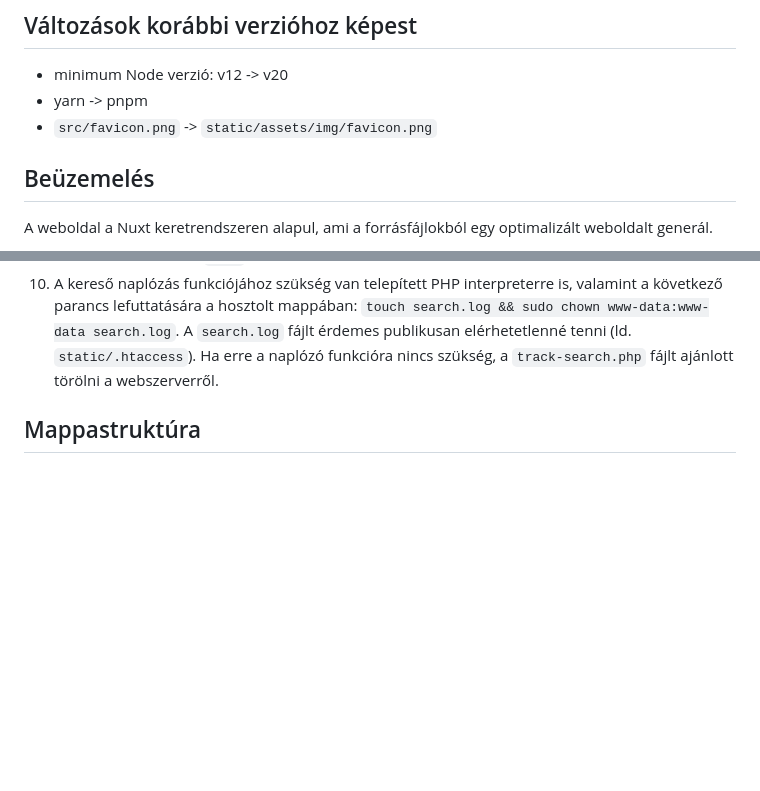
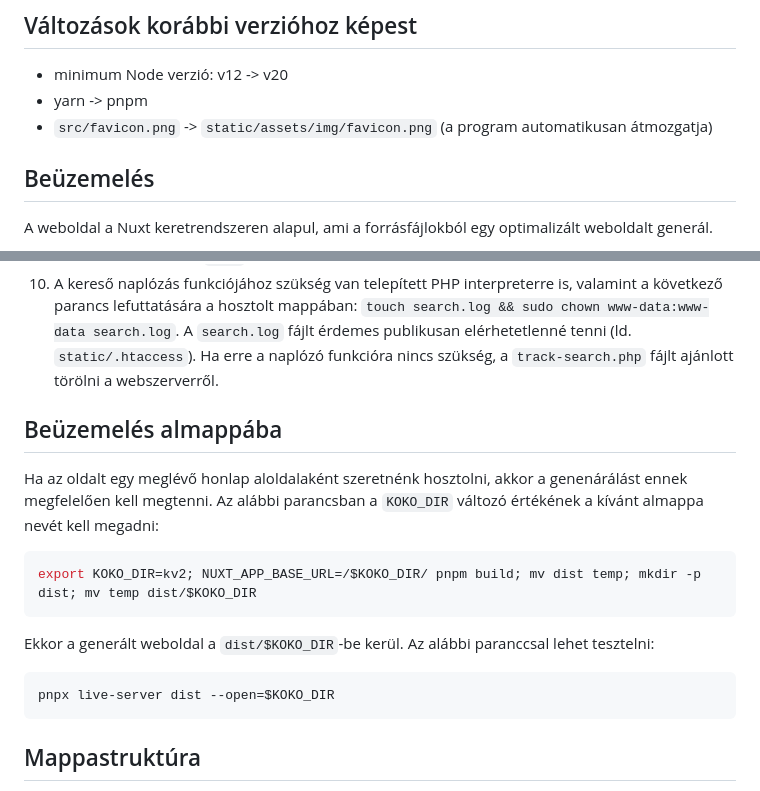
Before and after one commit to k-monitor/onkormanyzati-koltsegvetes-v2, a Markdown page: README.md, 2 parts joined by grey strips. GitHub-like rendering; blank space fills up the shorter version.

Commit message:
added info to readme about generating into subdir

````diff
--- a/README.md
+++ b/README.md
@@ -14,7 +14,7 @@ _Copyright &copy; 2025 K-Monitor_
 
 - minimum Node verzió: v12 -> v20
 - yarn -> pnpm
-- `src/favicon.png` -> `static/assets/img/favicon.png`
+- `src/favicon.png` -> `static/assets/img/favicon.png` (a program automatikusan átmozgatja)
 
 ## Beüzemelés
 
@@ -32,6 +32,20 @@ A beüzemelés lépései:
 1. A projekt mappájában indítsd el a `pnpm dev` parancsot, mely egy lokális webszervert nyit. Ezután a http://localhost:8080/ címen meg tudod tekinteni a weboldal előnézetét. Ahogy módosítod a fájlokat, az előnézet is frissülni fog. A programot a `Ctrl+C` kombinációval lehet leállítani.
 1. A weboldal legenerálásához használd a `pnpm build` parancsot. (Ez lefuttatja a `prepare` szkriptet is.) A kész weboldal a `dist` mappába kerül, ennek tartalmát kell a webszervereddel hosztolnod.
 1. A kereső naplózás funkciójához szükség van telepített PHP interpreterre is, valamint a következő parancs lefuttatására a hosztolt mappában: `touch search.log && sudo chown www-data:www-data search.log`. A `search.log` fájlt érdemes publikusan elérhetetlenné tenni (ld. `static/.htaccess`). Ha erre a naplózó funkcióra nincs szükség, a `track-search.php` fájlt ajánlott törölni a webszerverről.
+
+## Beüzemelés almappába
+
+Ha az oldalt egy meglévő honlap aloldalaként szeretnénk hosztolni, akkor a genenárálást ennek megfelelően kell megtenni. Az alábbi parancsban a `KOKO_DIR` változó értékének a kívánt almappa nevét kell megadni:
+
+```bash
+export KOKO_DIR=kv2; NUXT_APP_BASE_URL=/$KOKO_DIR/ pnpm build; mv dist temp; mkdir -p dist; mv temp dist/$KOKO_DIR
+```
+
+Ekkor a generált weboldal a `dist/$KOKO_DIR`-be kerül. Az alábbi paranccsal lehet tesztelni:
+
+```bash
+pnpx live-server dist --open=$KOKO_DIR
+```
 
 ## Mappastruktúra
 
````
